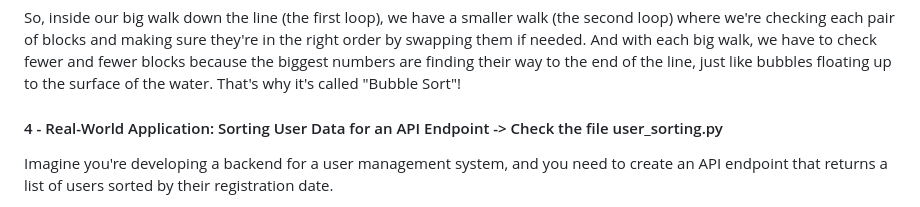
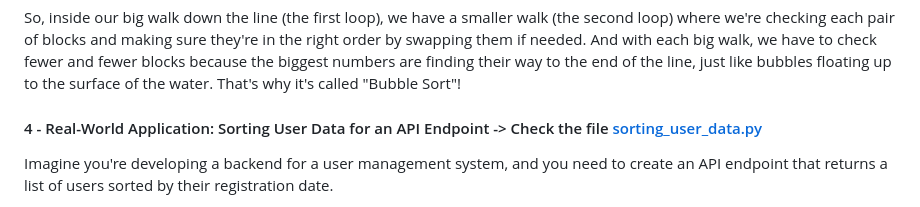
Before and after one commit to IMPWNG/Python_Algo_Data_Class, a Markdown page: Class1_SortingAlgorithms/Readme.md, the part around the change. Rendered like a GitHub page.

Commit message:
test readme

```diff
--- a/Class1_SortingAlgorithms/Readme.md
+++ b/Class1_SortingAlgorithms/Readme.md
@@ -72,7 +72,7 @@ After we've walked down the line enough times and made all the necessary swaps,
 
 So, inside our big walk down the line (the first loop), we have a smaller walk (the second loop) where we're checking each pair of blocks and making sure they're in the right order by swapping them if needed. And with each big walk, we have to check fewer and fewer blocks because the biggest numbers are finding their way to the end of the line, just like bubbles floating up to the surface of the water. That's why it's called "Bubble Sort"!
 
-#### 4 - Real-World Application: Sorting User Data for an API Endpoint -> Check the file user_sorting.py
+#### 4 - Real-World Application: Sorting User Data for an API Endpoint -> Check the file [sorting_user_data.py](sorting_user_data.py)
 
 Imagine you're developing a backend for a user management system, and you need to create an API endpoint that returns a list of users sorted by their registration date.
 
```
